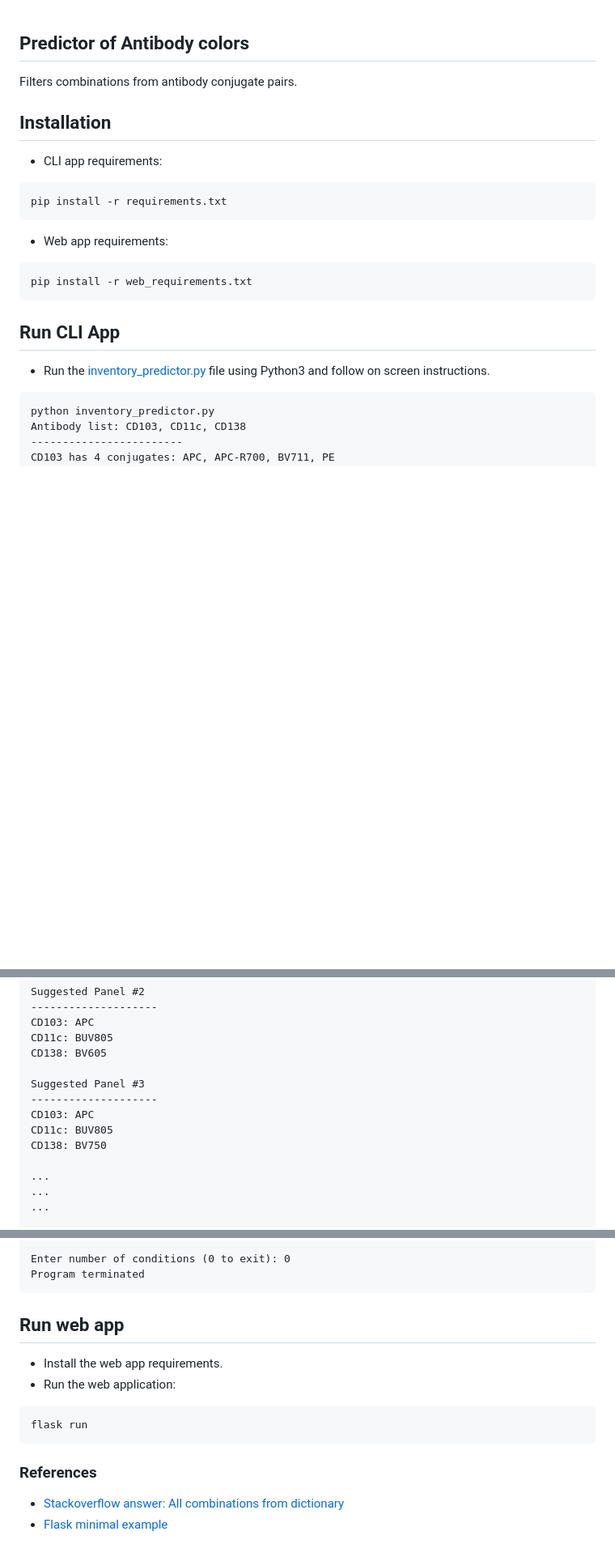
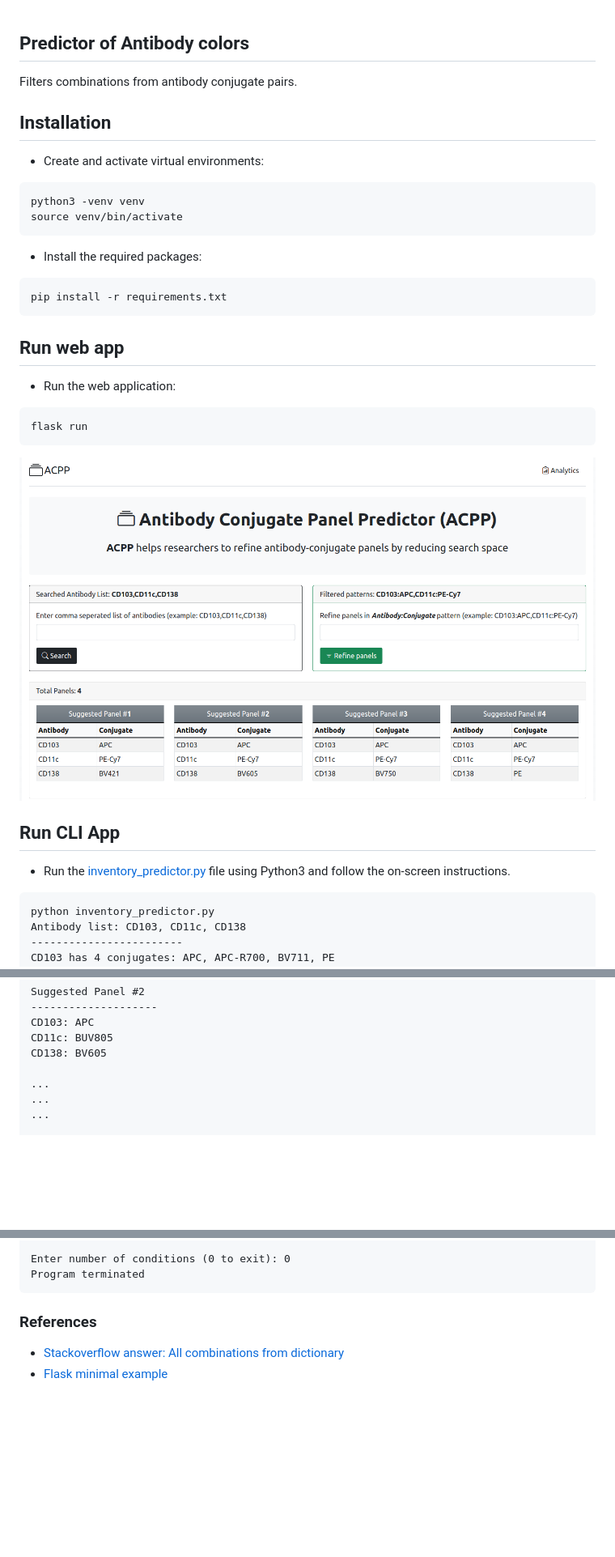
Before and after one commit to arsho/predictor, a Markdown page: README.md, 3 parts joined by grey strips. Shown: that part at 81% size. GitHub-like rendering; pictures changed too: screenshots/dashboard.png (added); blank space fills up the shorter version.

````diff
--- a/README.md
+++ b/README.md
@@ -1,18 +1,33 @@
 ## Predictor of Antibody colors
+
 Filters combinations from antibody conjugate pairs.
 
 ## Installation
-- CLI app requirements:
+- Create and activate virtual environments:
+```shell
+python3 -venv venv
+source venv/bin/activate
+```
+- Install the required packages:
 ```shell
 pip install -r requirements.txt
 ```
-- Web app requirements:
+
+## Run web app
+
+- Run the web application:
+
 ```shell
-pip install -r web_requirements.txt
+flask run
 ```
 
+![alt web app demo](screenshots/dashboard.png)
+
 ## Run CLI App
-- Run the [inventory_predictor.py](inventory_predictor.py) file using Python3 and follow on screen instructions.
+
+- Run the [inventory_predictor.py](inventory_predictor.py) file using Python3
+  and follow the on-screen instructions.
+
 ```text
 python inventory_predictor.py
 Antibody list: CD103, CD11c, CD138
@@ -34,12 +49,6 @@ Suggested Panel #2
 CD103: APC
 CD11c: BUV805
 CD138: BV605
-
-Suggested Panel #3
---------------------
-CD103: APC
-CD11c: BUV805
-CD138: BV750
 
 ...
 ...
@@ -106,13 +115,7 @@ Enter number of conditions (0 to exit): 0
 Program terminated
 ```
 
-## Run web app
-- Install the web app requirements.
-- Run the web application:
-```shell
-flask run
-```
+### References
 
-### References
 - [Stackoverflow answer: All combinations from dictionary](https://stackoverflow.com/a/61335465/3129414)
 - [Flask minimal example](https://flask.palletsprojects.com/en/2.2.x/quickstart/#a-minimal-application)
````
Also changed, not shown: 7 other files.
